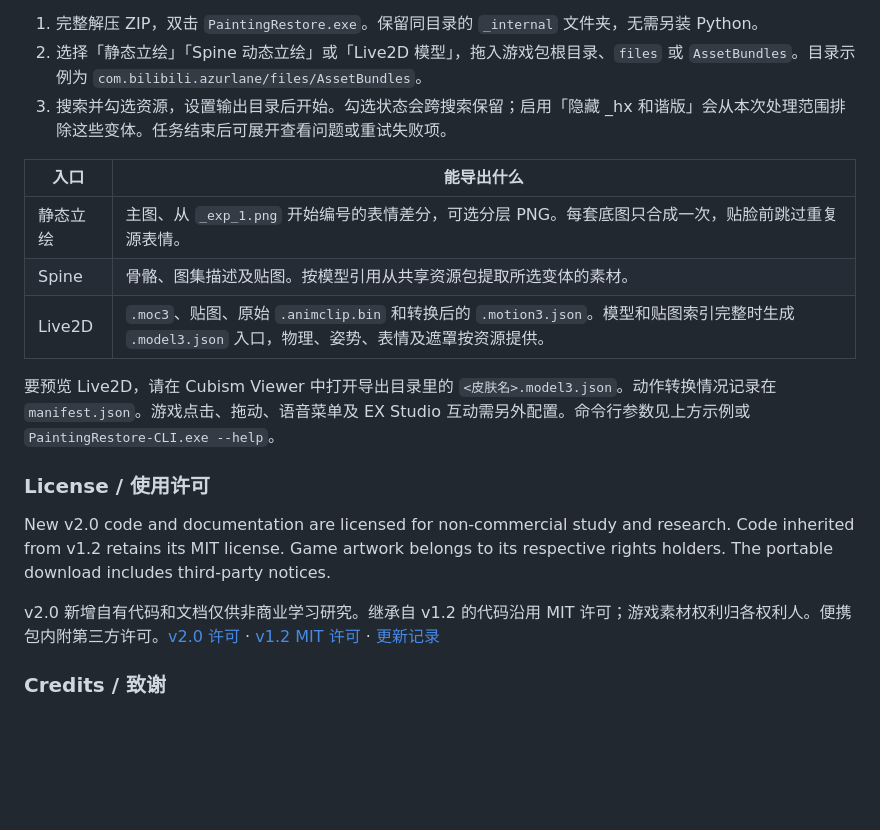
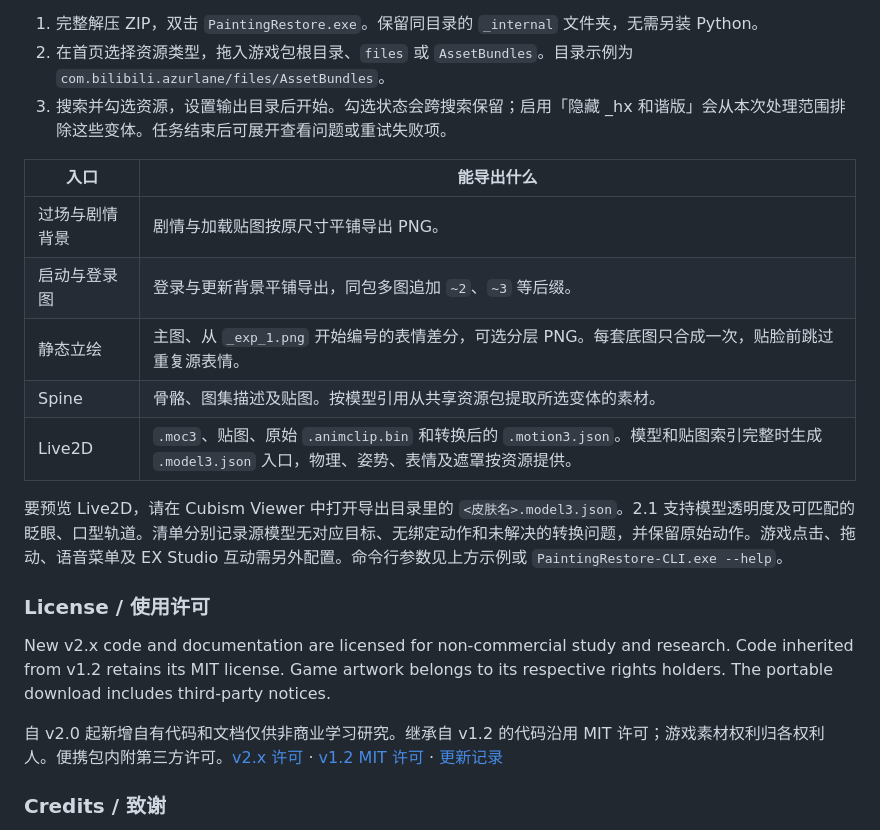
Before and after one commit to kisaki-love/BLHX-painting-restore, a Markdown page: README.md, the part around one of its changes. Rendered like a GitHub page; blank space fills up the shorter version.

```diff
--- a/README.md
+++ b/README.md
@@ -34,21 +38,23 @@ Use `--asset-type painting` or `--asset-type spine` for the other modes. Run `--
 
 1. 完整解压 ZIP，双击 `PaintingRestore.exe`。保留同目录的 `_internal` 文件夹，无需另装 Python。
-2. 选择「静态立绘」「Spine 动态立绘」或「Live2D 模型」，拖入游戏包根目录、`files` 或 `AssetBundles`。目录示例为 `com.bilibili.azurlane/files/AssetBundles`。
+2. 在首页选择资源类型，拖入游戏包根目录、`files` 或 `AssetBundles`。目录示例为 `com.bilibili.azurlane/files/AssetBundles`。
 3. 搜索并勾选资源，设置输出目录后开始。勾选状态会跨搜索保留；启用「隐藏 _hx 和谐版」会从本次处理范围排除这些变体。任务结束后可展开查看问题或重试失败项。
 
 | 入口 | 能导出什么 |
 |---|---|
+| 过场与剧情背景 | 剧情与加载贴图按原尺寸平铺导出 PNG。 |
+| 启动与登录图 | 登录与更新背景平铺导出，同包多图追加 `~2`、`~3` 等后缀。 |
 | 静态立绘 | 主图、从 `_exp_1.png` 开始编号的表情差分，可选分层 PNG。每套底图只合成一次，贴脸前跳过重复源表情。 |
 | Spine | 骨骼、图集描述及贴图。按模型引用从共享资源包提取所选变体的素材。 |
 | Live2D | `.moc3`、贴图、原始 `.animclip.bin` 和转换后的 `.motion3.json`。模型和贴图索引完整时生成 `.model3.json` 入口，物理、姿势、表情及遮罩按资源提供。 |
 
-要预览 Live2D，请在 Cubism Viewer 中打开导出目录里的 `<皮肤名>.model3.json`。动作转换情况记录在 `manifest.json`。游戏点击、拖动、语音菜单及 EX Studio 互动需另外配置。命令行参数见上方示例或 `PaintingRestore-CLI.exe --help`。
+要预览 Live2D，请在 Cubism Viewer 中打开导出目录里的 `<皮肤名>.model3.json`。2.1 支持模型透明度及可匹配的眨眼、口型轨道。清单分别记录源模型无对应目标、无绑定动作和未解决的转换问题，并保留原始动作。游戏点击、拖动、语音菜单及 EX Studio 互动需另外配置。命令行参数见上方示例或 `PaintingRestore-CLI.exe --help`。
 
 ### License / 使用许可
 
-New v2.0 code and documentation are licensed for non-commercial study and research. Code inherited from v1.2 retains its MIT license. Game artwork belongs to its respective rights holders. The portable download includes third-party notices.
+New v2.x code and documentation are licensed for non-commercial study and research. Code inherited from v1.2 retains its MIT license. Game artwork belongs to its respective rights holders. The portable download includes third-party notices.
 
-v2.0 新增自有代码和文档仅供非商业学习研究。继承自 v1.2 的代码沿用 MIT 许可；游戏素材权利归各权利人。便携包内附第三方许可。[v2.0 许可](LICENSE) · [v1.2 MIT 许可](LICENSE-v1.2-MIT.txt) · [更新记录](CHANGELOG.md)
+自 v2.0 起新增自有代码和文档仅供非商业学习研究。继承自 v1.2 的代码沿用 MIT 许可；游戏素材权利归各权利人。便携包内附第三方许可。[v2.x 许可](LICENSE) · [v1.2 MIT 许可](LICENSE-v1.2-MIT.txt) · [更新记录](CHANGELOG.md)
 
 ### Credits / 致谢
 
```
Also changed, not shown: other parts of README.md (+9 -5 lines), CHANGELOG.md (+12 -0 lines), docs/界面.png, 11 other files.
